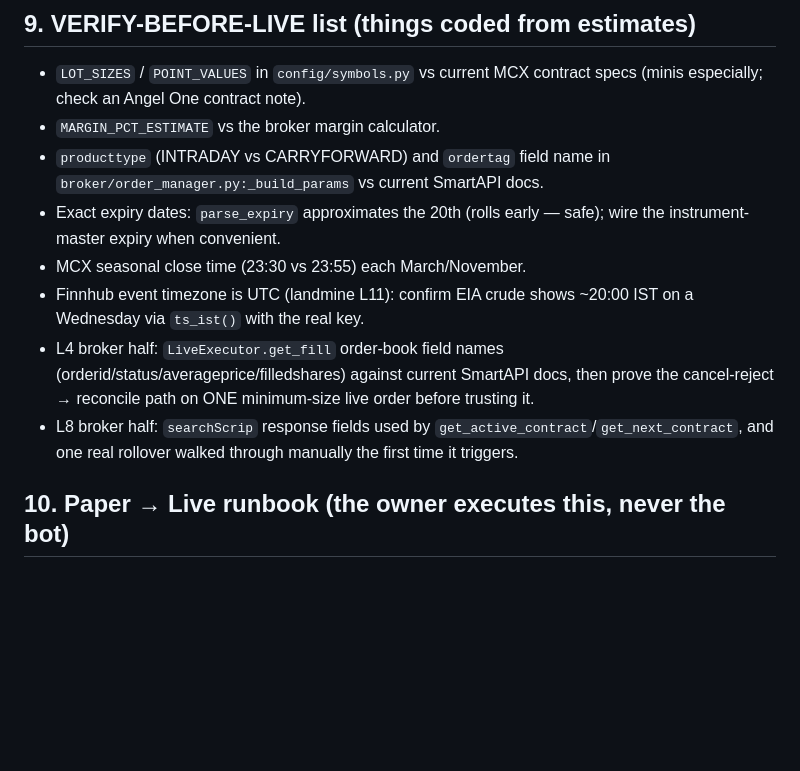
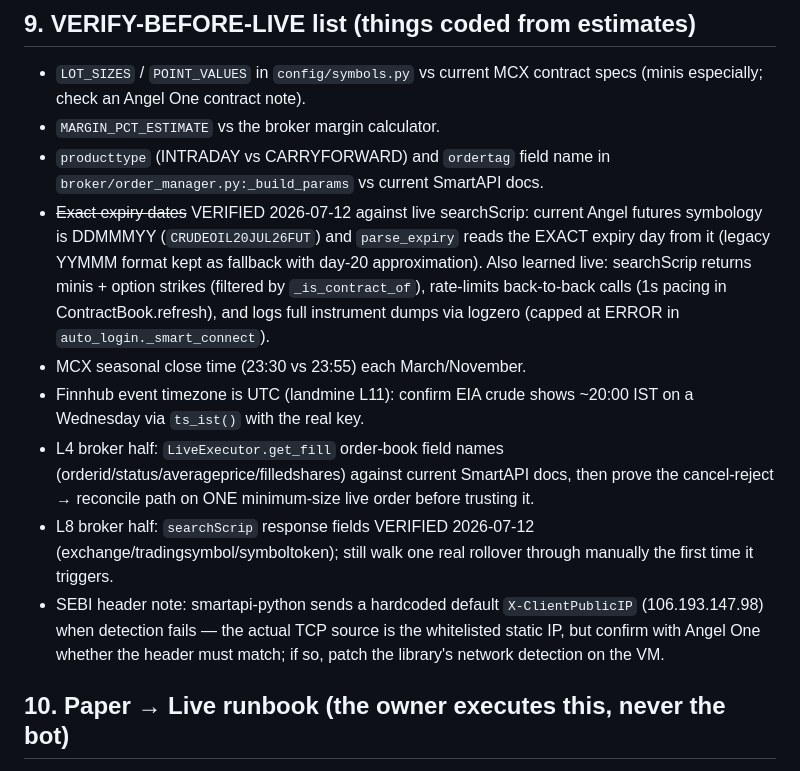
Before and after one commit to Aafiya-web/mcx-bot, a Markdown page: HANDOFF.md, the part around the change. Rendered like a GitHub page; blank space fills up the shorter version.

Commit message:
HANDOFF: mark searchScrip symbology + response fields as live-verified
Records what the first live connection taught us (2026-07-12): DDMMMYY
futures symbols with exact expiry days, mini/option filtering, searchScrip
rate limits, logzero dump suppression, and the hardcoded X-ClientPublicIP
header quirk to confirm with Angel One before live.

Co-Authored-By: Claude Fable 5 <noreply@anthropic.com>

```diff
--- a/HANDOFF.md
+++ b/HANDOFF.md
@@ -355,8 +355,14 @@ Telegram (optional): set `TELEGRAM_BOT_TOKEN` + `TELEGRAM_CHAT_ID`. Commands:
 - `MARGIN_PCT_ESTIMATE` vs the broker margin calculator.
 - `producttype` (INTRADAY vs CARRYFORWARD) and `ordertag` field name in
   `broker/order_manager.py:_build_params` vs current SmartAPI docs.
-- Exact expiry dates: `parse_expiry` approximates the 20th (rolls early —
-  safe); wire the instrument-master expiry when convenient.
+- ~~Exact expiry dates~~ VERIFIED 2026-07-12 against live searchScrip:
+  current Angel futures symbology is DDMMMYY (`CRUDEOIL20JUL26FUT`) and
+  `parse_expiry` reads the EXACT expiry day from it (legacy YYMMM format
+  kept as fallback with day-20 approximation). Also learned live:
+  searchScrip returns minis + option strikes (filtered by
+  `_is_contract_of`), rate-limits back-to-back calls (1s pacing in
+  ContractBook.refresh), and logs full instrument dumps via logzero
+  (capped at ERROR in `auto_login._smart_connect`).
 - MCX seasonal close time (23:30 vs 23:55) each March/November.
 - Finnhub event timezone is UTC (landmine L11): confirm EIA crude shows
   ~20:00 IST on a Wednesday via `ts_ist()` with the real key.
@@ -364,9 +370,14 @@ Telegram (optional): set `TELEGRAM_BOT_TOKEN` + `TELEGRAM_CHAT_ID`. Commands:
   (orderid/status/averageprice/filledshares) against current SmartAPI
   docs, then prove the cancel-reject → reconcile path on ONE minimum-size
   live order before trusting it.
-- L8 broker half: `searchScrip` response fields used by
-  `get_active_contract`/`get_next_contract`, and one real rollover
-  walked through manually the first time it triggers.
+- L8 broker half: `searchScrip` response fields VERIFIED 2026-07-12
+  (exchange/tradingsymbol/symboltoken); still walk one real rollover
+  through manually the first time it triggers.
+- SEBI header note: smartapi-python sends a hardcoded default
+  `X-ClientPublicIP` (106.193.147.98) when detection fails — the actual
+  TCP source is the whitelisted static IP, but confirm with Angel One
+  whether the header must match; if so, patch the library's network
+  detection on the VM.
 
 ## 10. Paper → Live runbook (the owner executes this, never the bot)
 
```
